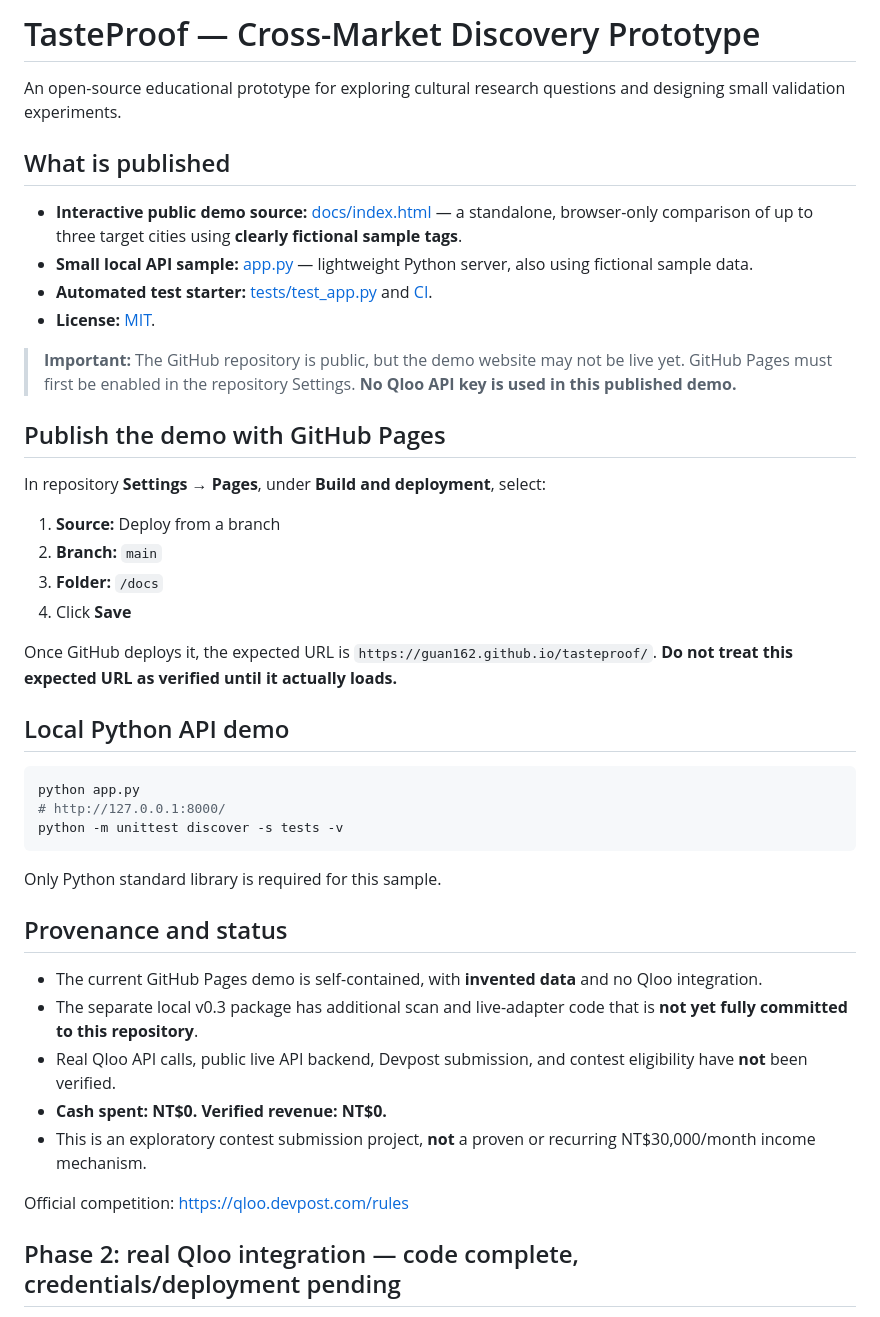
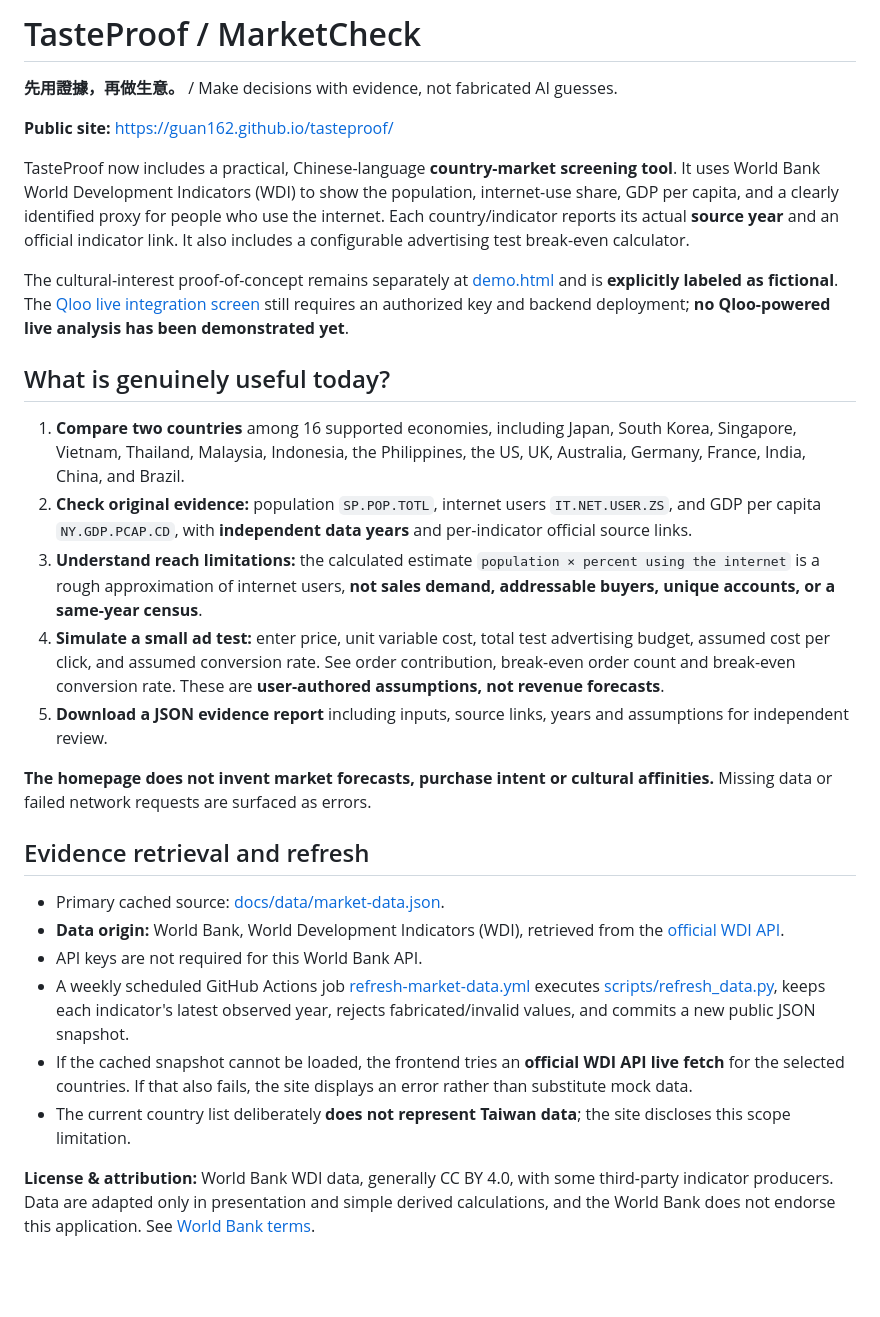
Before and after one commit to guan162/tasteproof, a Markdown page: README.md, the part around one of its changes. GitHub-like rendering; blank space fills up the shorter version.

Commit message:
Describe evidence-based MarketCheck and distinguish World Bank data from mock Qloo competition feature

````diff
--- a/README.md
+++ b/README.md
@@ -1,47 +1,31 @@
-# TasteProof — Cross-Market Discovery Prototype
+# TasteProof / MarketCheck
 
-An open-source educational prototype for exploring cultural research questions and designing small validation experiments.
+**先用證據，再做生意。** / Make decisions with evidence, not fabricated AI guesses.
 
-## What is published
+**Public site:** https://guan162.github.io/tasteproof/
 
-- **Interactive public demo source:** [docs/index.html](docs/index.html) — a standalone, browser-only comparison of up to three target cities using **clearly fictional sample tags**.
-- **Small local API sample:** [app.py](app.py) — lightweight Python server, also using fictional sample data.
-- **Automated test starter:** [tests/test_app.py](tests/test_app.py) and [CI](.github/workflows/test.yml).
-- **License:** [MIT](LICENSE).
+TasteProof now includes a practical, Chinese-language **country-market screening tool**. It uses World Bank World Development Indicators (WDI) to show the population, internet-use share, GDP per capita, and a clearly identified proxy for people who use the internet. Each country/indicator reports its actual **source year** and an official indicator link. It also includes a configurable advertising test break-even calculator.
 
-> **Important:** The GitHub repository is public, but the demo website may not be live yet. GitHub Pages must first be enabled in the repository Settings. **No Qloo API key is used in this published demo.**
+The cultural-interest proof-of-concept remains separately at [demo.html](docs/demo.html) and is **explicitly labeled as fictional**. The [Qloo live integration screen](docs/live.html) still requires an authorized key and backend deployment; **no Qloo-powered live analysis has been demonstrated yet**.
 
-## Publish the demo with GitHub Pages
+## What is genuinely useful today?
 
-In repository **Settings → Pages**, under **Build and deployment**, select:
+1. **Compare two countries** among 16 supported economies, including Japan, South Korea, Singapore, Vietnam, Thailand, Malaysia, Indonesia, the Philippines, the US, UK, Australia, Germany, France, India, China, and Brazil.
+2. **Check original evidence:** population `SP.POP.TOTL`, internet users `IT.NET.USER.ZS`, and GDP per capita `NY.GDP.PCAP.CD`, with **independent data years** and per-indicator official source links.
+3. **Understand reach limitations:** the calculated estimate `population × percent using the internet` is a rough approximation of internet users, **not sales demand, addressable buyers, unique accounts, or a same-year census**.
+4. **Simulate a small ad test:** enter price, unit variable cost, total test advertising budget, assumed cost per click, and assumed conversion rate. See order contribution, break-even order count and break-even conversion rate. These are **user-authored assumptions, not revenue forecasts**.
+5. **Download a JSON evidence report** including inputs, source links, years and assumptions for independent review.
 
-1. **Source:** Deploy from a branch
-2. **Branch:** `main`
-3. **Folder:** `/docs`
-4. Click **Save**
+**The homepage does not invent market forecasts, purchase intent or cultural affinities.** Missing data or failed network requests are surfaced as errors.
 
-Once GitHub deploys it, the expected URL is `https://guan162.github.io/tasteproof/`. **Do not treat this expected URL as verified until it actually loads.**
+## Evidence retrieval and refresh
 
-## Local Python API demo
+- Primary cached source: [docs/data/market-data.json](docs/data/market-data.json).
+- **Data origin:** World Bank, World Development Indicators (WDI), retrieved from the [official WDI API](https://api.worldbank.org/v2/).
+- API keys are not required for this World Bank API.
+- A weekly scheduled GitHub Actions job [refresh-market-data.yml](.github/workflows/refresh-market-data.yml) executes [scripts/refresh_data.py](scripts/refresh_data.py), keeps each indicator's latest observed year, rejects fabricated/invalid values, and commits a new public JSON snapshot.
+- If the cached snapshot cannot be loaded, the frontend tries an **official WDI API live fetch** for the selected countries. If that also fails, the site displays an error rather than substitute mock data.
+- The current country list deliberately **does not represent Taiwan data**; the site discloses this scope limitation.
 
-```bash
-python app.py
-# http://127.0.0.1:8000/
-python -m unittest discover -s tests -v
-```
+**License & attribution:** World Bank WDI data, generally CC BY 4.0, with some third-party indicator producers. Data are adapted only in presentation and simple derived calculations, and the World Bank does not endorse this application. See [World Bank terms](https://data.worldbank.org/summary-terms-of-use).
 
-Only Python standard library is required for this sample.
-
-## Provenance and status
-
-- The current GitHub Pages demo is self-contained, with **invented data** and no Qloo integration.
-- The separate local v0.3 package has additional scan and live-adapter code that is **not yet fully committed to this repository**.
-- Real Qloo API calls, public live API backend, Devpost submission, and contest eligibility have **not** been verified.
-- **Cash spent: NT$0. Verified revenue: NT$0.**
-- This is an exploratory contest submission project, **not** a proven or recurring NT$30,000/month income mechanism.
-
-Official competition: https://qloo.devpost.com/rules
-
-
-## Phase 2: real Qloo integration — code complete, credentials/deployment pending
-
````
Also changed, not shown: other parts of README.md (+22 -27 lines).
